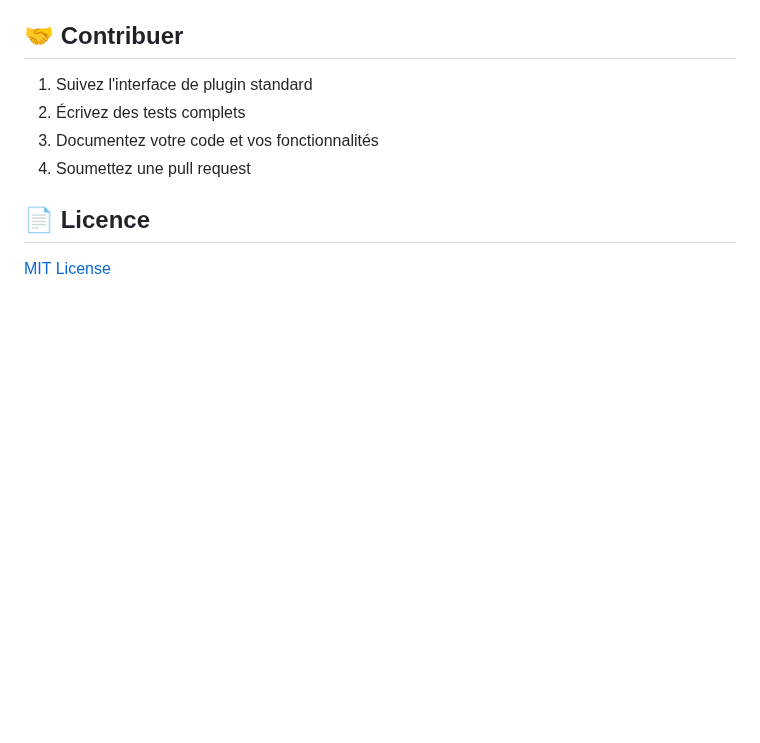
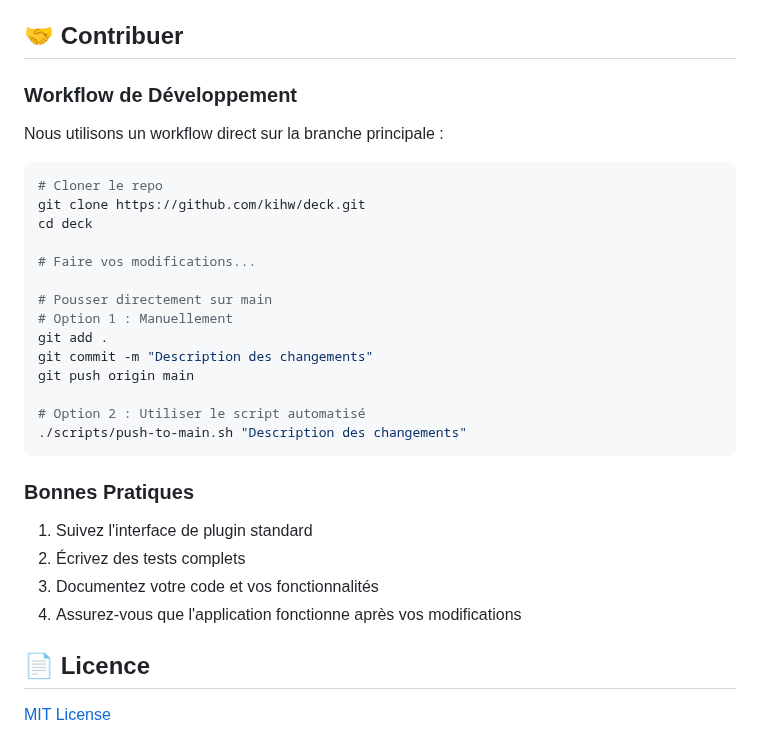
Before and after one commit to kihw/deck, a Markdown page: README.md, the part around the change. Drawn GitHub-style; blank space fills up the shorter version.

Commit message:
Update README with main branch workflow instructions

````diff
--- a/README.md
+++ b/README.md
@@ -139,10 +139,33 @@ Les plugins sont configurables via `src/config/plugins.default.json` :
 
 ## 🤝 Contribuer
 
+### Workflow de Développement
+
+Nous utilisons un workflow direct sur la branche principale :
+
+```bash
+# Cloner le repo
+git clone https://github.com/kihw/deck.git
+cd deck
+
+# Faire vos modifications...
+
+# Pousser directement sur main
+# Option 1 : Manuellement
+git add .
+git commit -m "Description des changements"
+git push origin main
+
+# Option 2 : Utiliser le script automatisé
+./scripts/push-to-main.sh "Description des changements"
+```
+
+### Bonnes Pratiques
+
 1. Suivez l'interface de plugin standard
 2. Écrivez des tests complets
 3. Documentez votre code et vos fonctionnalités
-4. Soumettez une pull request
+4. Assurez-vous que l'application fonctionne après vos modifications
 
 ## 📄 Licence
 
````
